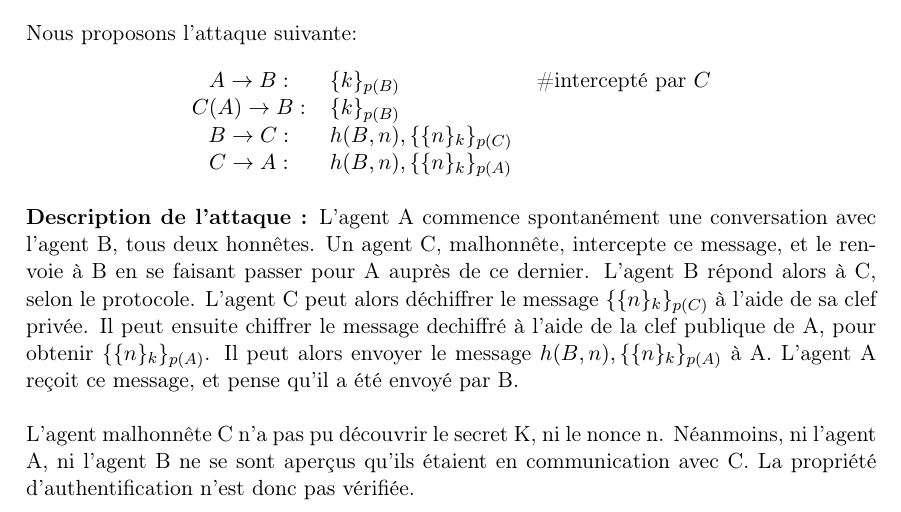
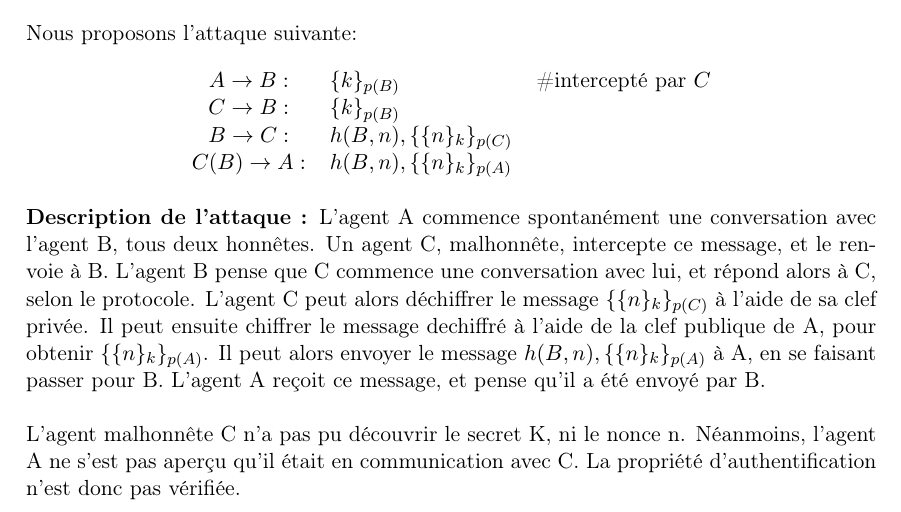
Before and after one commit to Lesly-Ann/SEP_challenge, a LaTeX document (attaques/cryptopathe/v0/attaque_cryptopathe_v0.tex): part of the page, cut so that both start at the same text. Compiled offline with LaTeX, dvips and Ghostscript.

Commit message:
correction cryptopathe

```diff
--- a/attaques/cryptopathe/v0/cryptopathe_v0.tex
+++ b/attaques/cryptopathe/v0/attaque_cryptopathe_v0.tex
@@ -33,9 +33,9 @@ Nous proposons l'attaque suivante:
 \centering
 \begin{tabular}{cll}
 $A \rightarrow B:$ & $\{k\}_{p(B)} $ & \#intercepté par $C$  \\
-$C(A) \rightarrow B:$ & $\{k\}_{p(B)} $ & \\
+$C \rightarrow B:$ & $\{k\}_{p(B)} $ & \\
 $B \rightarrow C:$ & $h(B,n), \{\{n\}_k\}_{p(C)}$ & \\
-$C \rightarrow A:$ & $h(B,n), \{\{n\}_k\}_{p(A)}$ & \\
+$C(B) \rightarrow A:$ & $h(B,n), \{\{n\}_k\}_{p(A)}$ & \\
 \end{tabular}
 \end{table}
 
@@ -43,13 +43,14 @@ $C \rightarrow A:$ & $h(B,n), \{\{n\}_k\}_{p(A)}$ & \\
 
 \textbf{Description de l'attaque :}
 L'agent A commence spontanément une conversation avec l'agent B, tous deux honnêtes.
-Un agent C, malhonnête, intercepte ce message, et le renvoie à B en se faisant passer pour A auprès de ce dernier.
-L'agent B répond alors à C, selon le protocole.
-L'agent C peut alors déchiffrer le message $\{\{n\}_k\}_{p(C)}$ à l'aide de sa clef privée. Il peut ensuite chiffrer le message dechiffré à l'aide de la clef publique de A, pour obtenir $\{\{n\}_k\}_{p(A)}$. Il peut alors envoyer le message $h(B,n), \{\{n\}_k\}_{p(A)}$ à A.
+Un agent C, malhonnête, intercepte ce message, et le renvoie à B.
+L'agent B pense que C commence une conversation avec lui, et répond alors à C, selon le protocole.
+L'agent C peut alors déchiffrer le message $\{\{n\}_k\}_{p(C)}$ à l'aide de sa clef privée. Il peut ensuite chiffrer le message dechiffré à l'aide de la clef publique de A, pour obtenir $\{\{n\}_k\}_{p(A)}$.
+Il peut alors envoyer le message $h(B,n), \{\{n\}_k\}_{p(A)}$ à A, en se faisant passer pour B.
 L'agent A reçoit ce message, et pense qu'il a été envoyé par B. \\
 
 L'agent malhonnête C n'a pas pu découvrir le secret K, ni le nonce n.
-Néanmoins, ni l'agent A, ni l'agent B ne se sont aperçus qu'ils étaient en communication avec C.
+Néanmoins, l'agent A ne s'est pas aperçu qu'il était en communication avec C.
 La propriété d'authentification n'est donc pas vérifiée.
 
 
```
